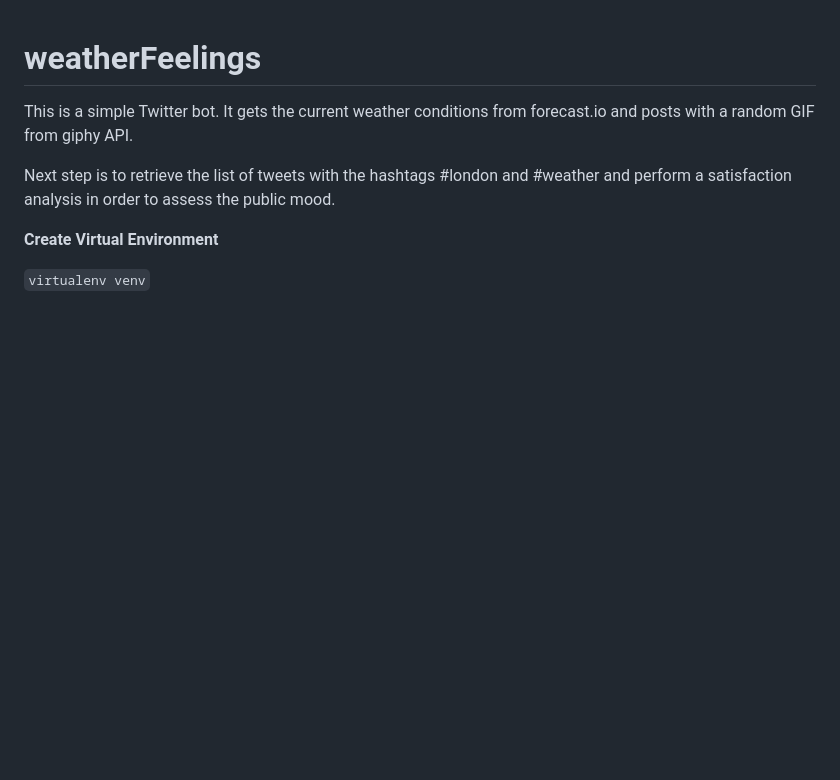
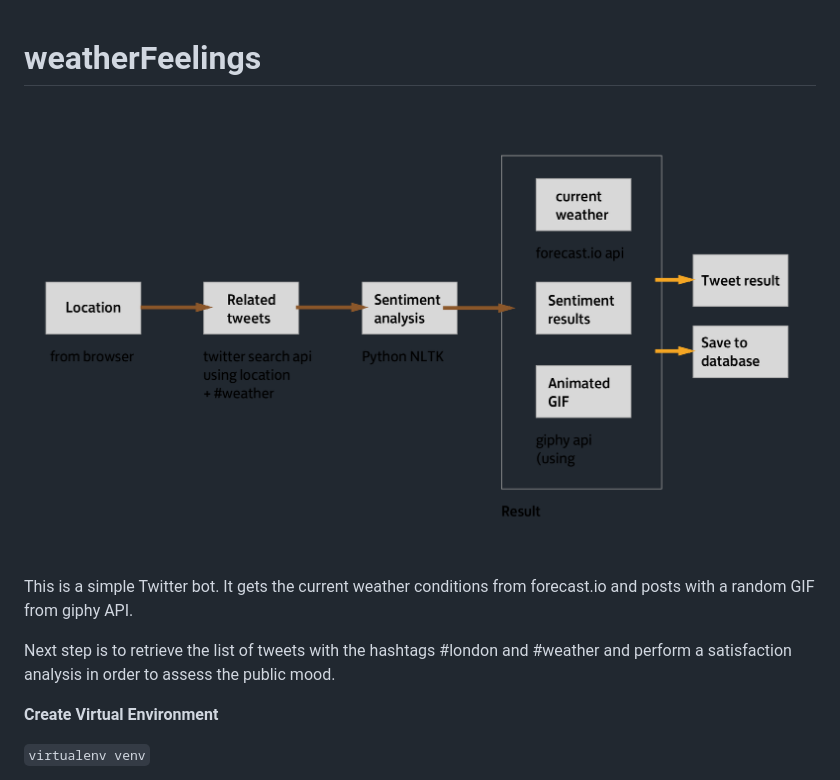
Before and after one commit to lucasfr/weatherFeelings, a Markdown page: README.md, the part around the change. Rendered like a GitHub page; pictures changed too: docs/img/weatherfeelings-diagram.png (added); blank space fills up the shorter version.

Commit message:
Added diagram

```diff
--- a/README.md
+++ b/README.md
@@ -1,4 +1,6 @@
 # weatherFeelings
+
+![alt text](https://raw.githubusercontent.com/lucasfr/weatherFeelings/master/docs/img/weatherfeelings-diagram.png)
 
 This is a simple Twitter bot. It gets the current weather conditions from forecast.io and posts with a random GIF from giphy API.
 
```
